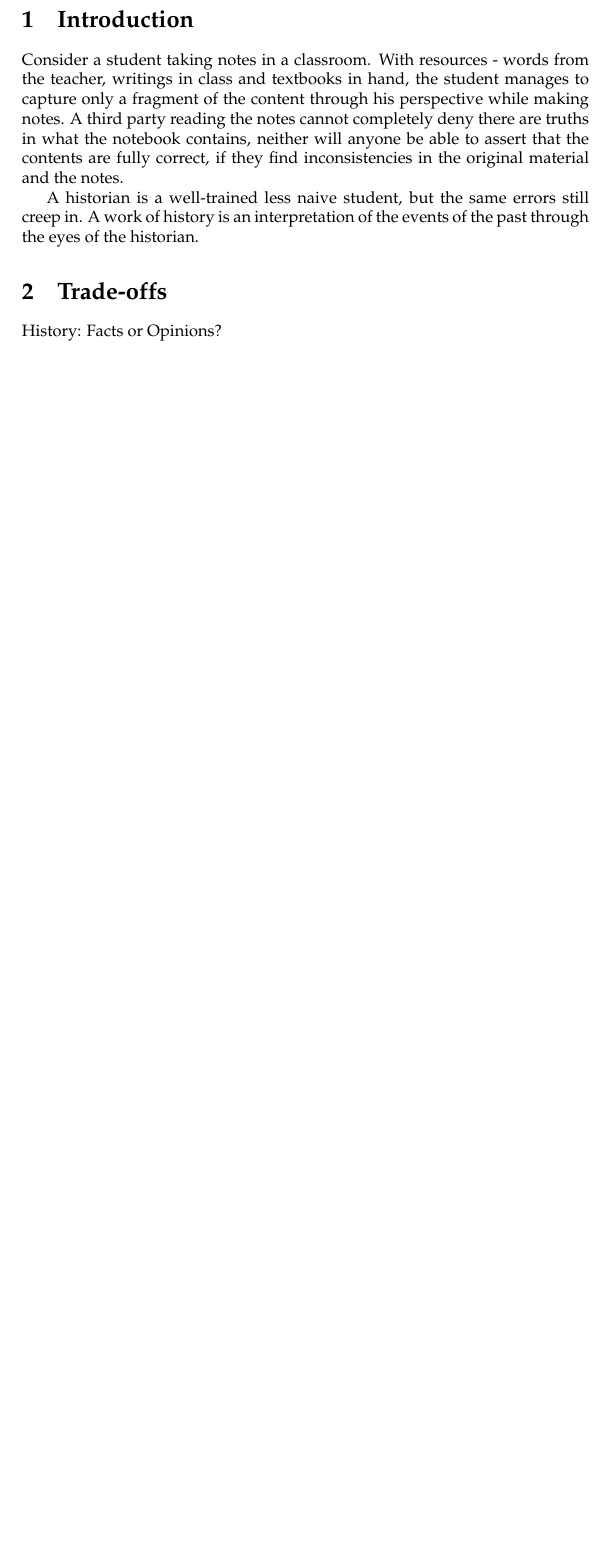
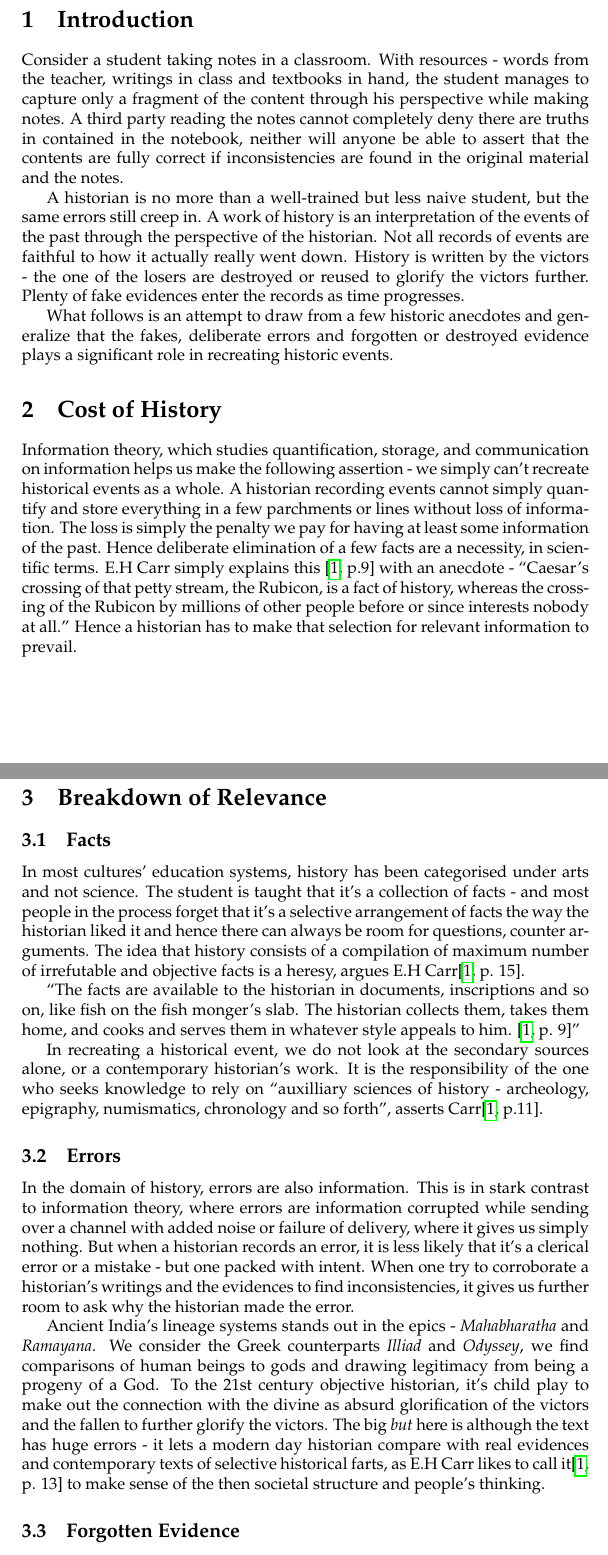
Before and after one commit to jerinphilip/monsoon-17, a LaTeX document (intro-history/term-papers/mid-1/main.tex): part of the page before the commit and two parts of pages 1 and 2 of 3 after it, the two joined at a grey line, cut so that both start at the same text, the shorter picture padded with empty space. Compiled offline with pdfLaTeX.

Commit message:
History: 842 words

```diff
--- a/intro-history/term-papers/mid-1/main.tex
+++ b/intro-history/term-papers/mid-1/main.tex
@@ -5,6 +5,7 @@
 \documentclass[a4paper]{article}
 \usepackage[]{palatino,hyperref}
 \usepackage[backend=bibtex,style=numeric]{biblatex}
+\usepackage{csquotes}
 \addbibresource{sources.bib}
 \title{Errors, Fakes, Destroyed Evidence and Historical Events}
 \author{Jerin Philip}
@@ -19,18 +20,92 @@ Consider a student taking notes in a classroom. With resources - words
 from the teacher, writings in class and textbooks in hand, the student
 manages to capture only a fragment of the content through his
 perspective while making notes. A third party reading the notes cannot
-completely deny there are truths in what the notebook contains, neither
-will anyone be able to assert that the contents are fully correct, if
-they find inconsistencies in the original material and the notes.
+completely deny there are truths in contained in the notebook, neither
+will anyone be able to assert that the contents are fully correct if
+inconsistencies are found in the original material and the notes.
 
-A historian is a well-trained less naive student, but the same errors
-still creep in. A work of history is an interpretation of the events of
-the past through the eyes of the historian.
+A historian is no more than a well-trained but less naive student, but
+the same errors still creep in. A work of history is an interpretation
+of the events of the past through the perspective of the historian.  Not
+all records of events are faithful to how it actually really went down.
+History is written by the victors - the one of the losers are destroyed
+or reused to glorify the victors further. Plenty of fake
+evidences enter the records as time progresses.
 
+What follows is an attempt to draw from a few historic anecdotes and
+generalize that the fakes, deliberate errors and forgotten or destroyed
+evidence plays a significant role in recreating historic events.
 % Harry Potter - Snape's notebook.
 % Quran - 72 Virgins
-% Demonitization.
+% Demonitisation.
 % Hyderabad Operation Polo
+% Colonial Story
+% Nazi Story
 
-\section{Trade-offs}
-History: Facts or Opinions?
+\section{Cost of History}
+
+Information theory, which studies quantification, storage, and
+communication on information helps us make the following assertion - we
+simply can't recreate historical events as a whole. A historian
+recording events cannot simply quantify and store everything in a few
+parchments or lines without loss of information. The loss is simply the
+penalty we pay for having at least some information of the past. Hence
+deliberate elimination of a few facts are a necessity, in scientific
+terms. E.H Carr simply explains this \cite[p.9]{carr1961history} with an
+anecdote - ``Caesar's crossing of that petty stream, the Rubicon, is a
+fact of history, whereas the crossing of the Rubicon by millions of
+other people before or since interests nobody at all.'' Hence a
+historian has to make that selection for relevant information to
+prevail.
+
+
+\section{Breakdown of Relevance}
+
+\subsection{Facts}
+
+In most cultures' education systems, history has been categorised under
+arts and not science. The student is taught that it's a collection of
+facts - and most people in the process forget that it's a selective
+arrangement of facts the way the historian liked it and hence there can
+always be room for questions, counter arguments. The idea that history
+consists of a compilation of maximum number of irrefutable and objective
+facts is a heresy, argues E.H Carr\cite[p. 15]{carr1961history}.
+
+\blockquote{The facts are available to the historian in documents,
+    inscriptions and so on, like fish on the fish monger's slab. The
+    historian collects them, takes them home, and cooks and serves them
+    in whatever style appeals to him. \cite[p.  9]{carr1961history}}
+
+In recreating a historical event, we do not look at the secondary
+sources alone, or a contemporary historian's work. It is the
+responsibility of the one who seeks knowledge to rely on ``auxilliary
+sciences of history - archeology, epigraphy, numismatics, chronology and
+so forth'', asserts Carr\cite[p.11]{carr1961history}.
+
+
+\subsection{Errors}
+
+In the domain of history, errors are also information. This is in stark
+contrast to information theory, where errors are information corrupted
+while sending over a channel with added noise or failure of delivery,
+where it gives us simply nothing. But when a historian records an error,
+it is less likely that it's a clerical error or a mistake - but one
+packed with intent. When one try to corroborate a historian's writings
+and the evidences to find inconsistencies, it gives us further room to
+ask why the historian made the error.
+% Bible, constantine.
+
+Ancient India's lineage systems stands out in the epics -
+\emph{Mahabharatha} and \emph{Ramayana}. We consider the Greek
+counterparts \emph{Illiad} and \emph{Odyssey}, we find comparisons of
+human beings to gods and drawing legitimacy from being a progeny of a
+God. To the 21st century objective historian, it's child play to make
+out the connection with the divine as absurd glorification of the
+victors and the fallen to further glorify the victors. The big
+\emph{but} here is although the text has huge errors - it lets a modern
+day historian compare with real evidences and contemporary texts of
+selective historical farts, as E.H Carr likes to call it\cite[p.
+13]{carr1961history} to make sense of the then societal structure and
+people's thinking.
+
+\subsection{Forgotten Evidence}
```
Also changed, not shown: intro-history/term-papers/mid-1/main.tex (19 more changed lines).
